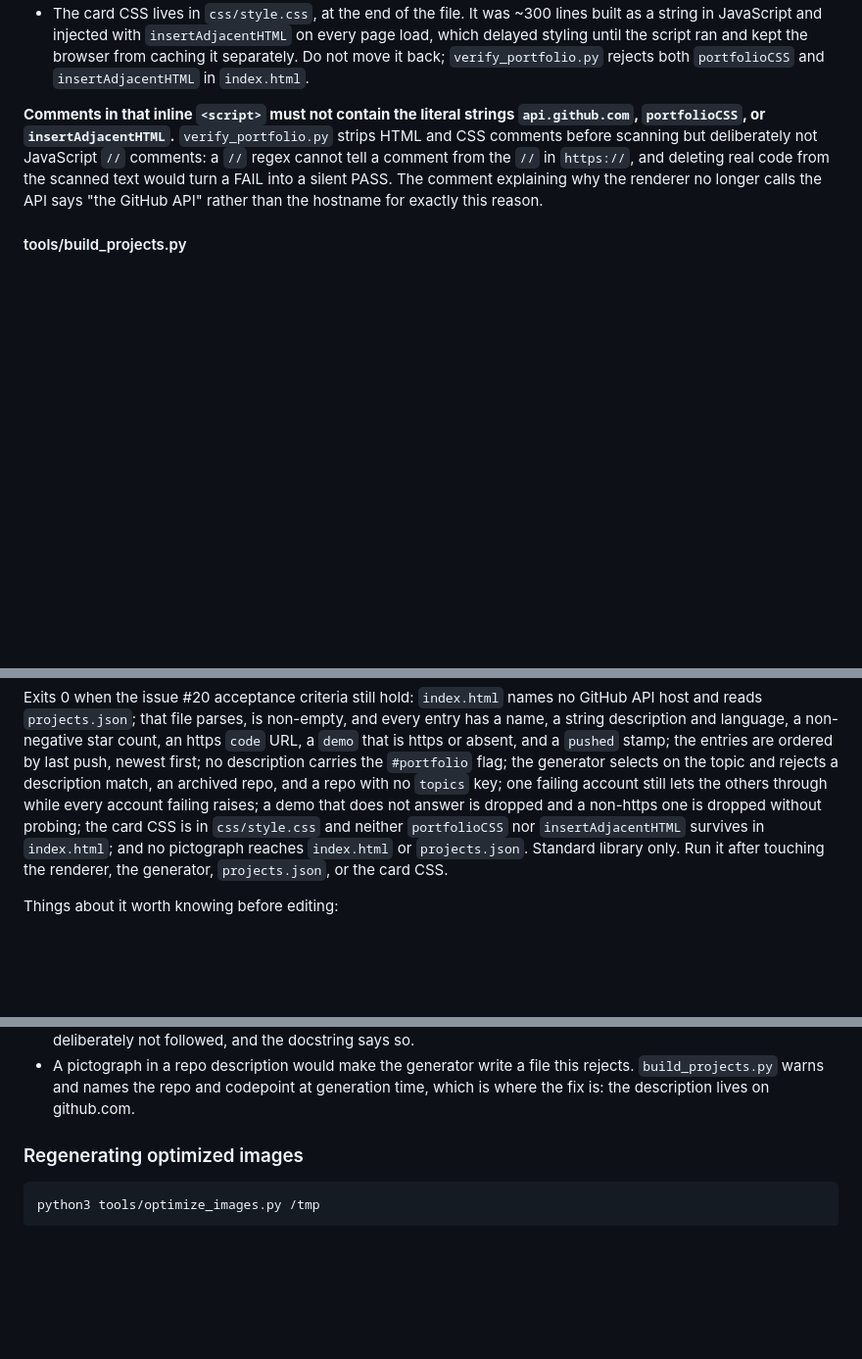
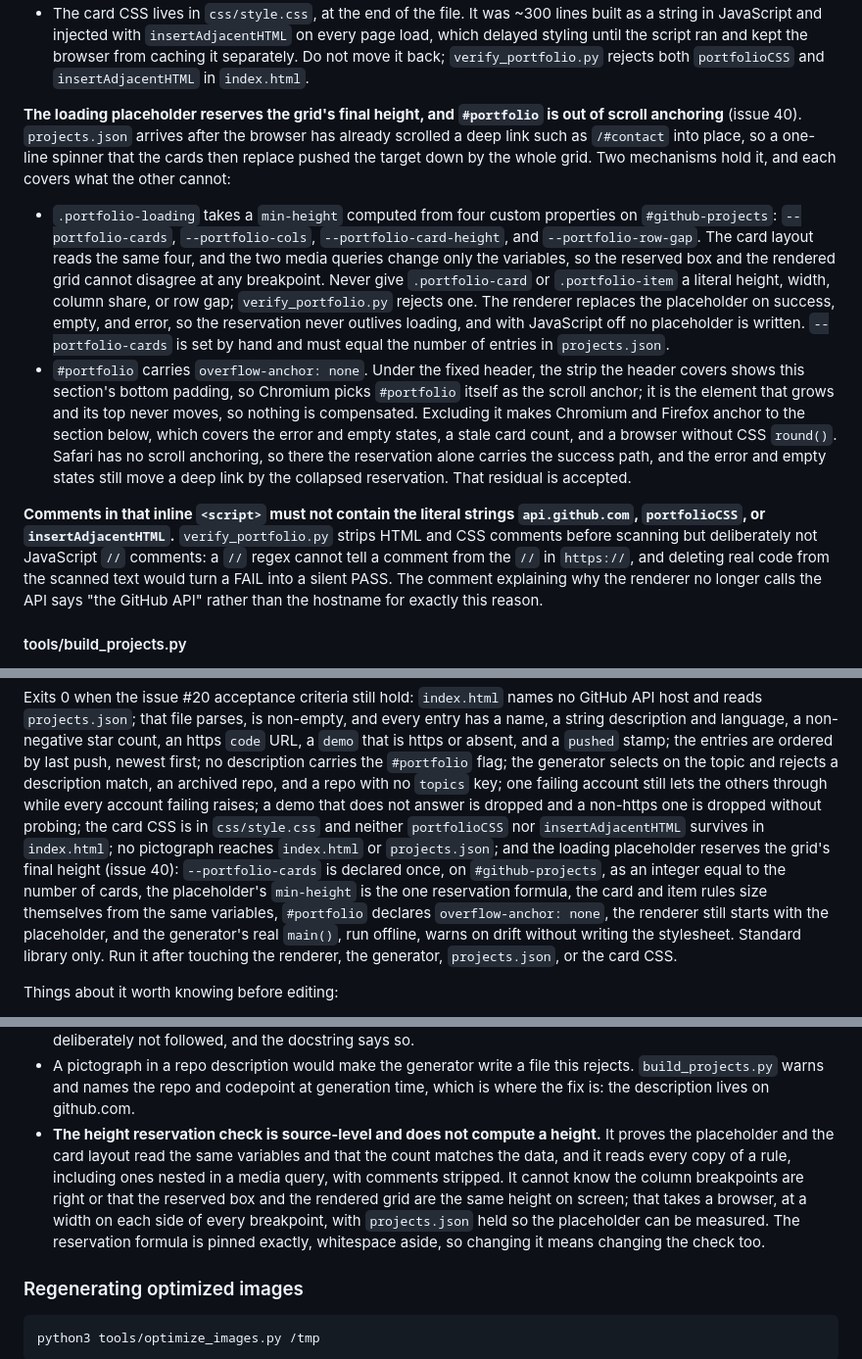
Before and after one commit to GeoBradDev/portfolio, a Markdown page: CLAUDE.md, 3 parts joined by grey strips. Shown at 98% size. GitHub-like rendering; blank space fills up the shorter version.

Commit message:
docs: describe the portfolio height reservation (issue 40)
Portfolio Loading explains the reservation and the overflow-anchor
exclusion and what each covers; Updating Portfolio Content gains the step
to keep --portfolio-cards in step with projects.json; the portfolio
verifier section names the new check and its limits.

Co-Authored-By: Claude Opus 5.5 <noreply@anthropic.com>
Claude-Session: https://claude.ai/code/session_01AELE7hM1gFfPKqT9ASV4ck

```diff
--- a/CLAUDE.md
+++ b/CLAUDE.md
@@ -176,6 +176,28 @@ loads from behind one NAT used to blank the section for everyone sharing that ad
   which delayed styling until the script ran and kept the browser from caching it
   separately. Do not move it back; `verify_portfolio.py` rejects both `portfolioCSS` and
   `insertAdjacentHTML` in `index.html`.
+
+**The loading placeholder reserves the grid's final height, and `#portfolio` is out of scroll
+anchoring** (issue 40). `projects.json` arrives after the browser has already scrolled a deep link
+such as `/#contact` into place, so a one-line spinner that the cards then replace pushed the
+target down by the whole grid. Two mechanisms hold it, and each covers what the other cannot:
+
+- `.portfolio-loading` takes a `min-height` computed from four custom properties on
+  `#github-projects`: `--portfolio-cards`, `--portfolio-cols`, `--portfolio-card-height`, and
+  `--portfolio-row-gap`. The card layout reads the same four, and the two media queries change
+  only the variables, so the reserved box and the rendered grid cannot disagree at any
+  breakpoint. Never give `.portfolio-card` or `.portfolio-item` a literal height, width, column
+  share, or row gap; `verify_portfolio.py` rejects one. The renderer replaces the placeholder on
+  success, empty, and error, so the reservation never outlives loading, and with JavaScript off
+  no placeholder is written. `--portfolio-cards` is set by hand and must equal the number of
+  entries in `projects.json`.
+- `#portfolio` carries `overflow-anchor: none`. Under the fixed header, the strip the header
+  covers shows this section's bottom padding, so Chromium picks `#portfolio` itself as the scroll
+  anchor; it is the element that grows and its top never moves, so nothing is compensated.
+  Excluding it makes Chromium and Firefox anchor to the section below, which covers the error
+  and empty states, a stale card count, and a browser without CSS `round()`. Safari has no
+  scroll anchoring, so there the reservation alone carries the success path, and the error and
+  empty states still move a deep link by the collapsed reservation. That residual is accepted.
 
 **Comments in that inline `<script>` must not contain the literal strings
 `api.github.com`, `portfolioCSS`, or `insertAdjacentHTML`.** `verify_portfolio.py` strips
@@ -709,9 +731,14 @@ no description carries the `#portfolio` flag; the generator selects on the topic
 description match, an archived repo, and a repo with no `topics` key; one failing account still
 lets the others through while every account failing raises; a demo that does not answer is
 dropped and a non-https one is dropped without probing; the card CSS is in `css/style.css` and
-neither `portfolioCSS` nor `insertAdjacentHTML` survives in `index.html`; and no pictograph
-reaches `index.html` or `projects.json`. Standard library only. Run it after touching the
-renderer, the generator, `projects.json`, or the card CSS.
+neither `portfolioCSS` nor `insertAdjacentHTML` survives in `index.html`; no pictograph
+reaches `index.html` or `projects.json`; and the loading placeholder reserves the grid's final
+height (issue 40): `--portfolio-cards` is declared once, on `#github-projects`, as an integer
+equal to the number of cards, the placeholder's `min-height` is the one reservation formula, the
+card and item rules size themselves from the same variables, `#portfolio` declares
+`overflow-anchor: none`, the renderer still starts with the placeholder, and the generator's
+real `main()`, run offline, warns on drift without writing the stylesheet. Standard library
+only. Run it after touching the renderer, the generator, `projects.json`, or the card CSS.
 
 Things about it worth knowing before editing:
 
@@ -731,6 +758,14 @@ Things about it worth knowing before editing:
 - A pictograph in a repo description would make the generator write a file this rejects.
   `build_projects.py` warns and names the repo and codepoint at generation time, which is where
   the fix is: the description lives on github.com.
+- **The height reservation check is source-level and does not compute a height.** It proves the
+  placeholder and the card layout read the same variables and that the count matches the data,
+  and it reads every copy of a rule, including ones nested in a media query, with comments
+  stripped. It cannot know the column breakpoints are right or that the reserved box and the
+  rendered grid are the same height on screen; that takes a browser, at a width on each side of
+  every breakpoint, with `projects.json` held so the placeholder can be measured. The
+  reservation formula is pinned exactly, whitespace aside, so changing it means changing the
+  check too.
 
 ### Regenerating optimized images
 
```
Also changed, not shown: other parts of CLAUDE.md (+6 -2 lines).
